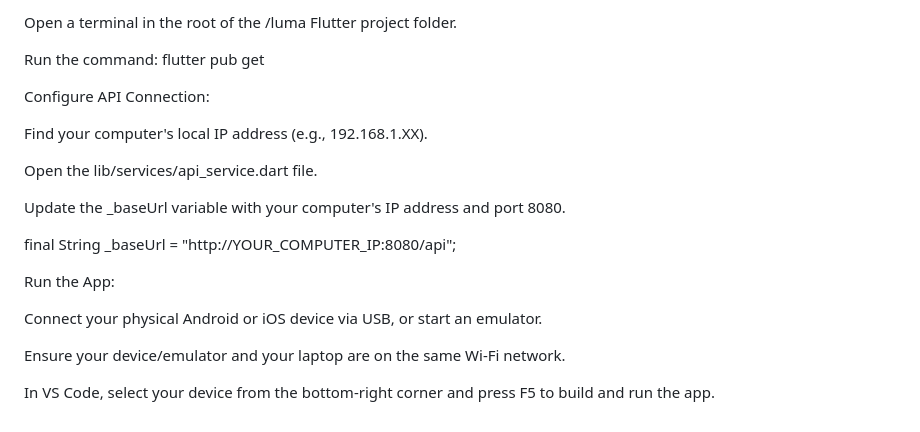
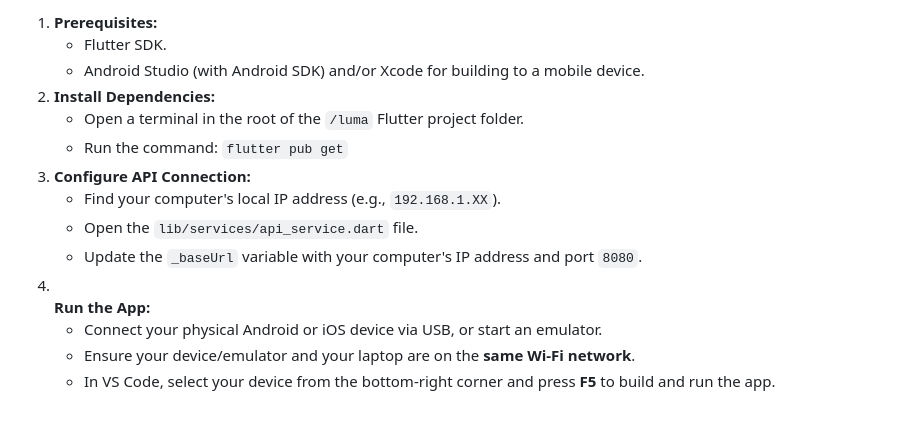
Before and after one commit to mina5896/luma-app, a Markdown page: README.md, the part around one of its changes. Drawn GitHub-style.

```diff
--- a/README.md
+++ b/README.md
@@ -83,21 +97,15 @@ Install Dependencies:
-Open a terminal in the root of the /luma Flutter project folder.
-
-Run the command: flutter pub get
-
-Configure API Connection:
-
-Find your computer's local IP address (e.g., 192.168.1.XX).
-
-Open the lib/services/api_service.dart file.
-
-Update the _baseUrl variable with your computer's IP address and port 8080.
-
-final String _baseUrl = "http://YOUR_COMPUTER_IP:8080/api";
-
-Run the App:
-
-Connect your physical Android or iOS device via USB, or start an emulator.
-
-Ensure your device/emulator and your laptop are on the same Wi-Fi network.
-
-In VS Code, select your device from the bottom-right corner and press F5 to build and run the app.
+1. **Prerequisites:**
+    * Flutter SDK.
+    * Android Studio (with Android SDK) and/or Xcode for building to a mobile device.
+2. **Install Dependencies:**
+    * Open a terminal in the root of the `/luma` Flutter project folder.
+    * Run the command: `flutter pub get`
+3. **Configure API Connection:**
+    * Find your computer's local IP address (e.g., `192.168.1.XX`).
+    * Open the `lib/services/api_service.dart` file.
+    * Update the `_baseUrl` variable with your computer's IP address and port `8080`.
+4.  \
+**Run the App:**
+    * Connect your physical Android or iOS device via USB, or start an emulator.
+    * Ensure your device/emulator and your laptop are on the **same Wi-Fi network**.
+    * In VS Code, select your device from the bottom-right corner and press **F5** to build and run the app.
```
Also changed, not shown: other parts of README.md (+64 -50 lines).
